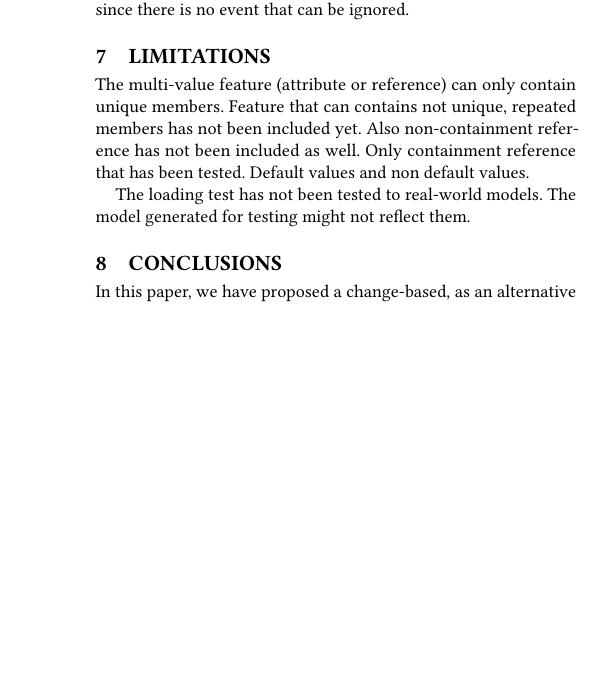
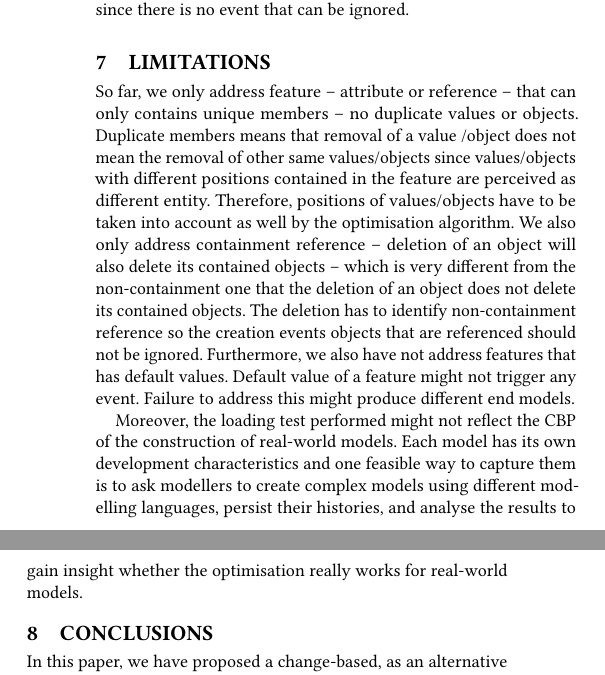
Before and after one commit to alfa-ryano/ICSE-2018, a LaTeX paper (ICSE-2018.tex): part of one column of page 10 of 10 before the commit and two parts of the columns of page 10 of 10 after it, the two joined at a grey line, cut so that both start at the same text, the shorter picture padded with empty space. Compiled offline with pdfLaTeX.

Commit message:
Update Limitations
Update Limitations

```diff
--- a/ICSE-2018.tex
+++ b/ICSE-2018.tex
@@ -666,13 +666,9 @@ However, models in the real world are most likely different from the random mode
 
 \section{Limitations}
 \label{sec:limitations}
+So far, we only address feature -- attribute or reference -- that can only contains unique members -- no duplicate values or objects. Duplicate members means that removal of a value /object does not mean the removal of other same values/objects since values/objects with different positions contained in the feature are perceived as different entity. Therefore, positions of values/objects have to be taken into account as well by the optimisation algorithm. We also only address containment reference -- deletion of an object will also delete its contained objects -- which is very different from the non-containment one that the deletion of an object does not delete its contained objects. The deletion has to identify non-containment reference so the creation events objects that are referenced should not be ignored. Furthermore, we also have not address features that has default values. Default value of a feature might not trigger any event. Failure to address this might produce different end models.
 
-The multi-value feature (attribute or reference) can only contain unique members. Feature that can contains not unique, repeated members has not been included yet.
-Also non-containment reference has not been included as well. Only containment reference that has been tested.
-Default values and non default values.
-
-The loading test has not been tested to real-world models. The model generated for testing might not reflect them.
-
+Moreover, the loading test performed might not reflect the CBP of the construction of real-world models. Each model has its own development characteristics and one feasible way to capture them is to ask modellers to create complex models using different modelling languages, persist their histories, and analyse the results to gain insight whether the optimisation really works for real-world models.
 
 \section{Conclusions}
 \label{sec:conclusions}
```
Also changed, not shown: ICSE-2018.pdf, 3 other files.
